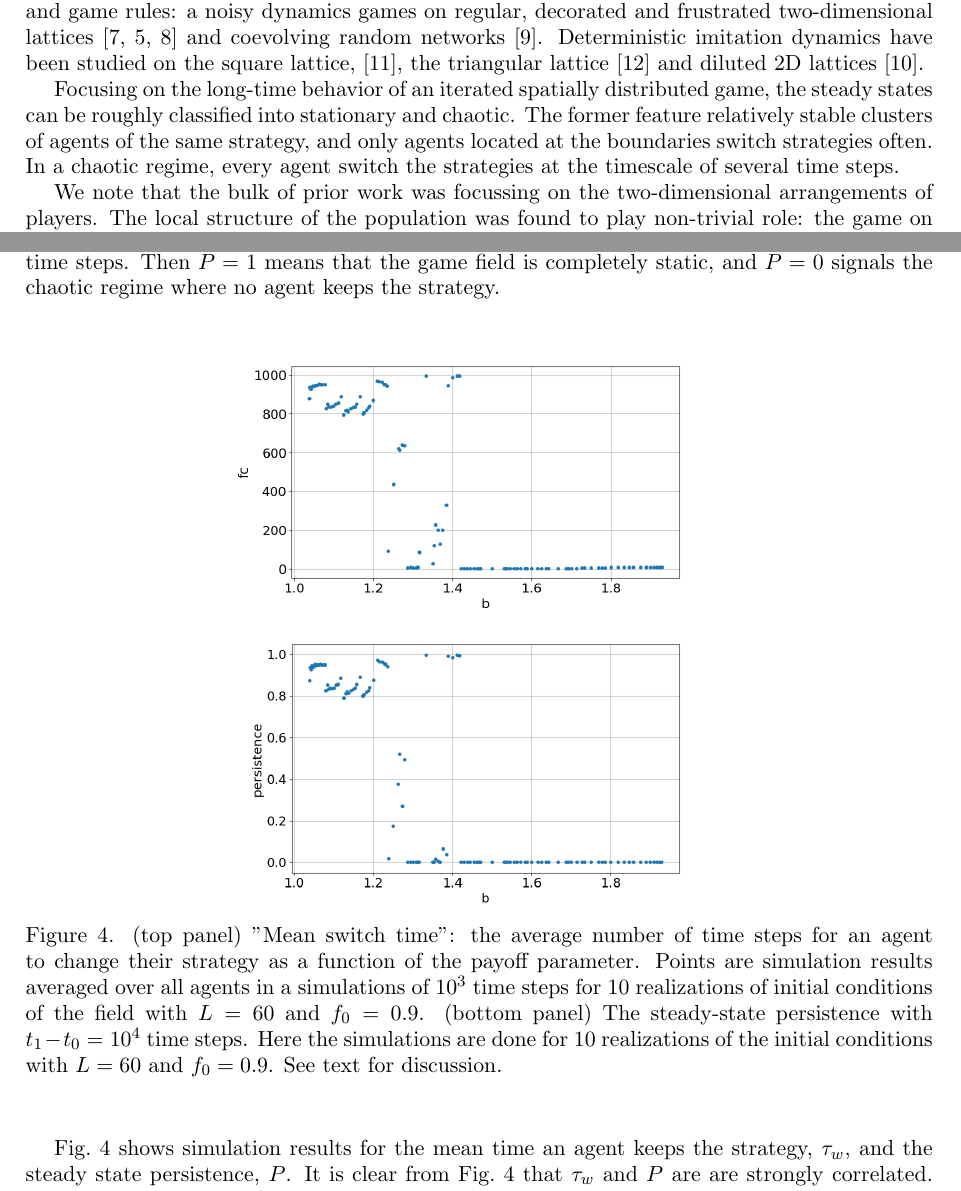
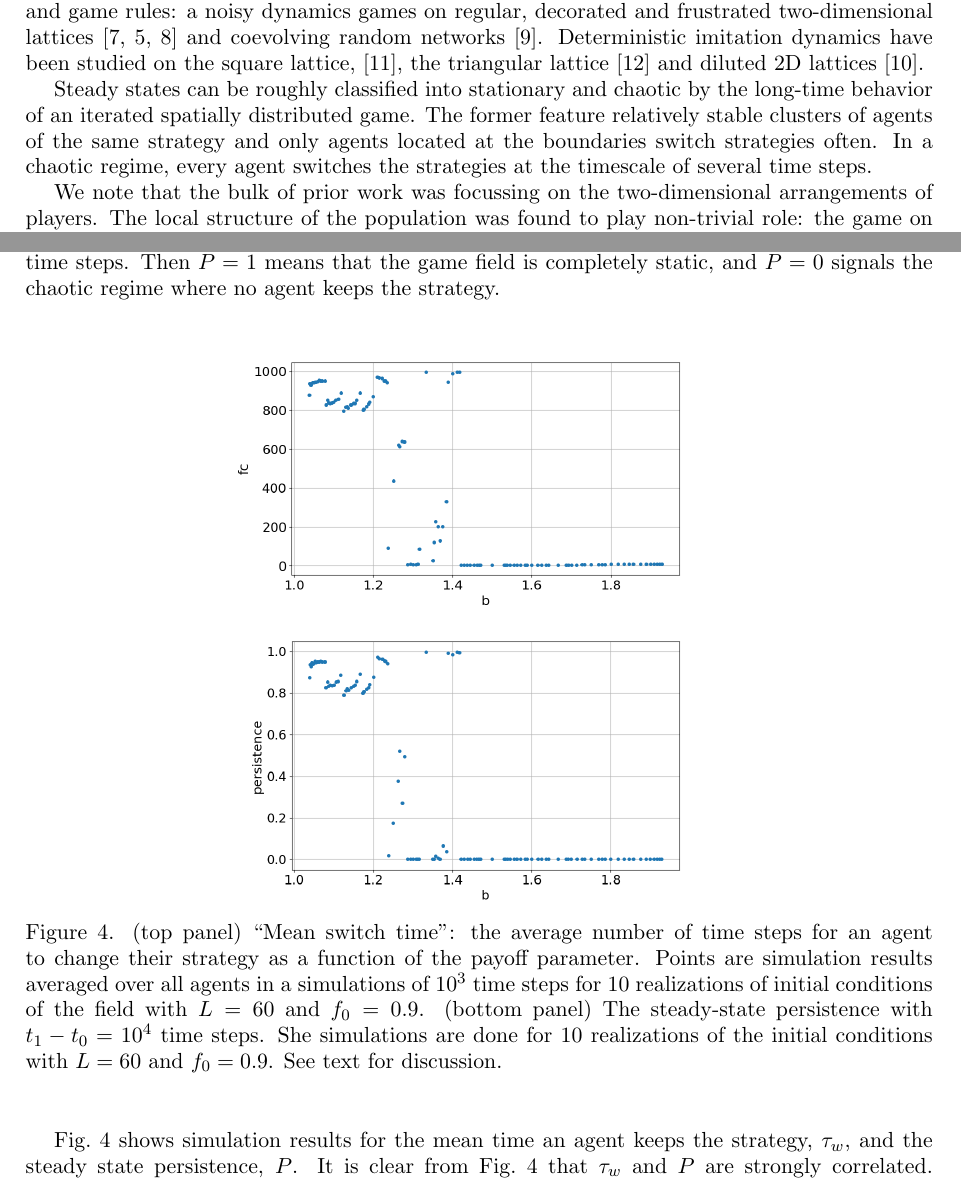
Before and after one commit to MoskalenkoRomanBorisovich/Spatial-Distribution-Evolutionary-Game, a LaTeX document (CSP2020/CSP2020.tex): two parts of pages 1 and 4 of 5, joined at a grey line, cut so that both start at the same text. Compiled offline with pdfLaTeX.

Commit message:
LS review comments

```diff
--- a/CSP2020/CSP2020.tex
+++ b/CSP2020/CSP2020.tex
@@ -78,12 +78,10 @@ dynamics games on regular, decorated and frustrated two-dimensional lattices
 on the square lattice, \cite{Kolotev2018}, the triangular lattice
 \cite{Burovski2019} and diluted 2D lattices \cite{Arenzon2001}.
 
-Focusing on the long-time behavior of an iterated spatially
-distributed game, the steady states can be roughly classified into stationary
-and chaotic. The former feature relatively stable clusters of agents of the same
-strategy, and only agents located at the boundaries switch strategies often.
-In a chaotic regime, every agent switch the strategies at
-the timescale of several time steps.
+Steady states can be roughly classified into stationary and chaotic by the long-time behavior of
+an iterated spatially distributed game. The former feature relatively stable clusters of agents of the same
+strategy and only agents located at the boundaries switch strategies often. In a chaotic regime, every
+agent switches the strategies at the timescale of several time steps.
 
 We note that the bulk of prior work was focussing on the two-dimensional arrangements of
 players. The local structure of the population was found to play non-trivial
@@ -224,9 +222,10 @@ The latter quantity is known as the \emph{persistence} in the theory of disorder
 	\includegraphics[width=0.55\textwidth, keepaspectratio=True]{Change_time.png} \\
 %
 	\includegraphics[width=0.55\textwidth, keepaspectratio=True]{Persistence.png}
-	\caption{(top panel) ''Mean switch time'': the average number of time steps for an agent to change their strategy as a function of the payoff parameter.
+	%
+	\caption{(top panel) ``Mean switch time'': the average number of time steps for an agent to change their strategy as a function of the payoff parameter.
 	Points are simulation results averaged over all agents in a simulations of $10^{3}$ time steps for 10 realizations of initial conditions of the field with $L=60$ and $f_0 = 0.9$.
-	(bottom panel) The steady-state persistence with $t_1 - t_0 = 10^4$ time steps. Here the simulations are done for 10 realizations of the initial conditions with $L=60$ and $f_0 = 0.9$. See text for discussion.
+	(bottom panel) The steady-state persistence with $t_1 - t_0 = 10^4$ time steps. She simulations are done for 10 realizations of the initial conditions with $L=60$ and $f_0 = 0.9$. See text for discussion.
 	}
 	\label{fig:persistence}
 \end{center}
@@ -234,7 +233,7 @@ The latter quantity is known as the \emph{persistence} in the theory of disorder
 
 
 Fig.\ \ref{fig:persistence} shows simulation results for the mean time an agent keeps the strategy, $\tau_w$, and the steady state persistence, $P$. It is clear from Fig.\ \ref{fig:persistence} that $\tau_w$ and $P$ are
-are strongly correlated. For $b\in(1, 1.24)$,  $P$ and $\tau_w$ are almost proportional to each other and to the concentration of cooperators, cf. Fig.\ \ref{fig:Fc}.
+strongly correlated. For $b\in(1, 1.24)$,  $P$ and $\tau_w$ are almost proportional to each other and to the concentration of cooperators, cf. Fig.\ \ref{fig:Fc}.
 A possible explanation is that at these low values of $b$, defectors are separated in small isolated groups
 and the boundaries of these clusters are ``blinking'': the agents at the boundaries are constantly changing their strategy back and forth. Therefore, the number of agents who change strategy is proportional to the number of defectors.
 For larger values of $b$, $b \approx 1.3$ we have $\tau_w \sim 1$ and $P\sim 0$, which signals the chaotic behavior: nearly all agents switch their strategies often.
```
Also changed, not shown: CSP2020/CSP2020.tex (10 more changed lines).
